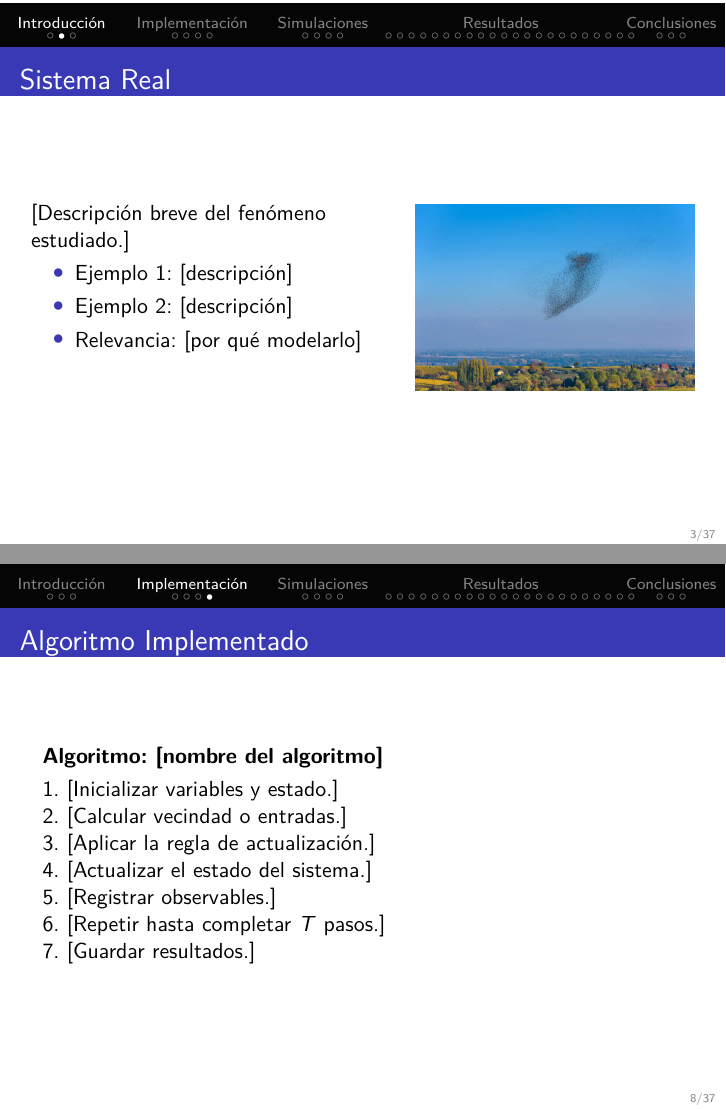
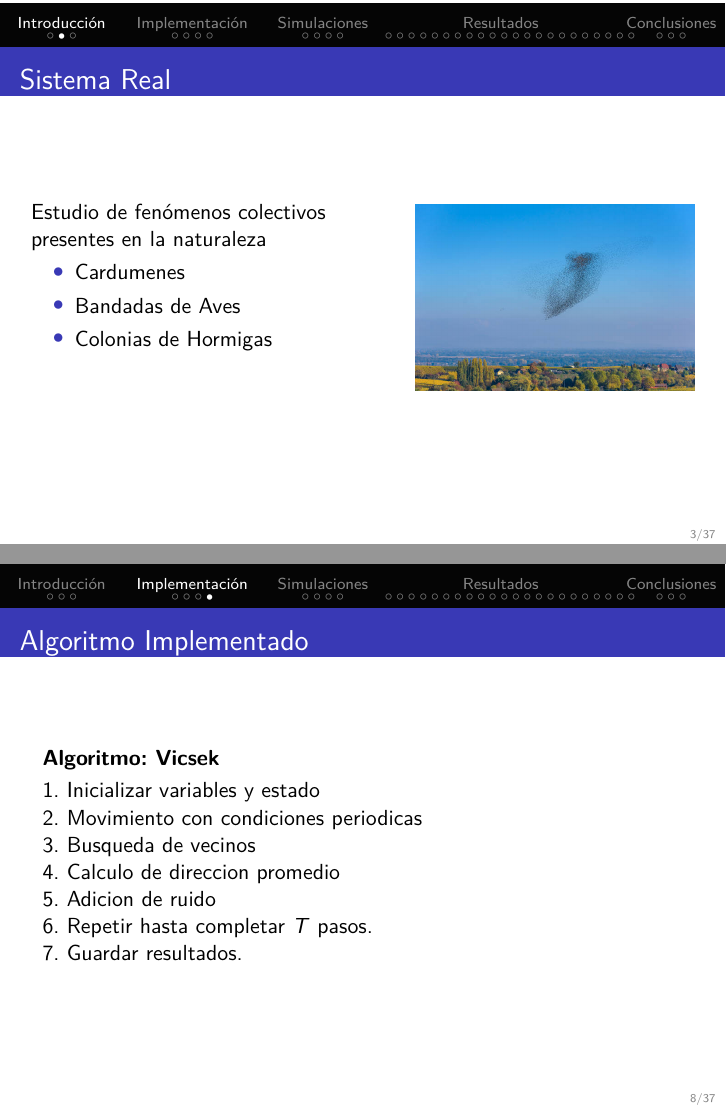
Before and after one commit to Fedir03/Simulacion-De-Sistemas, LaTeX slides (TP2/presentacion/template_presentacion_tp2.tex): pages 3 and 8 of 37, joined at a grey line. Compiled offline with pdfLaTeX.

Commit message:
feat:algorithm completed

```diff
--- a/TP2/presentacion/template_presentacion_tp2.tex
+++ b/TP2/presentacion/template_presentacion_tp2.tex
@@ -281,11 +281,11 @@
 \begin{frame}{Sistema Real}
   \begin{columns}[T,onlytextwidth]
     \begin{column}{0.54\textwidth}
-      [Descripción breve del fenómeno estudiado.]
+      Estudio de fenómenos colectivos presentes en la naturaleza
       \begin{itemize}
-        \item Ejemplo 1: [descripción]
-        \item Ejemplo 2: [descripción]
-        \item Relevancia: [por qué modelarlo]
+        \item Cardumenes
+        \item Bandadas de Aves
+        \item Colonias de Hormigas
       \end{itemize}
     \end{column}
     \begin{column}{0.42\textwidth}
@@ -356,14 +356,14 @@
 % 8. Algoritmo implementado
 \begin{frame}{Algoritmo Implementado}
   \begin{beamercolorbox}[wd=\linewidth,sep=2mm]{algorithm box}
-    \textbf{Algoritmo: [nombre del algoritmo]}\\[1mm]
-    1. [Inicializar variables y estado.]\\
-    2. [Calcular vecindad o entradas.]\\
-    3. [Aplicar la regla de actualización.]\\
-    4. [Actualizar el estado del sistema.]\\
-    5. [Registrar observables.]\\
-    6. [Repetir hasta completar $T$ pasos.]\\
-    7. [Guardar resultados.]
+    \textbf{Algoritmo: Vicsek}\\[1mm]
+    1. Inicializar variables y estado\\
+    2. Movimiento con condiciones periodicas\\
+    3. Busqueda de vecinos\\
+    4. Calculo de direccion promedio\\
+    5. Adicion de ruido\\
+    6. Repetir hasta completar $T$ pasos.\\
+    7. Guardar resultados.
   \end{beamercolorbox}
 \end{frame}
 
```
